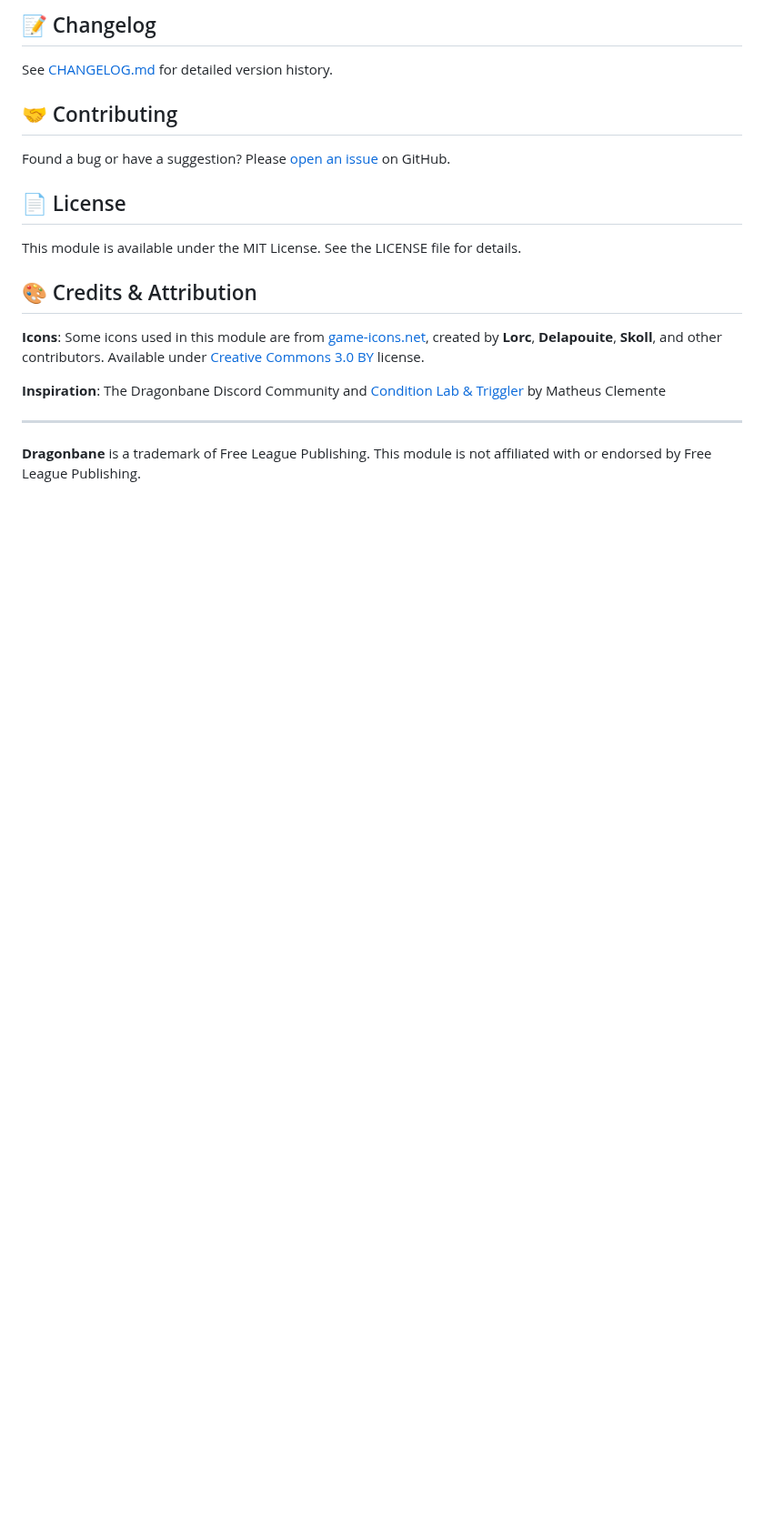
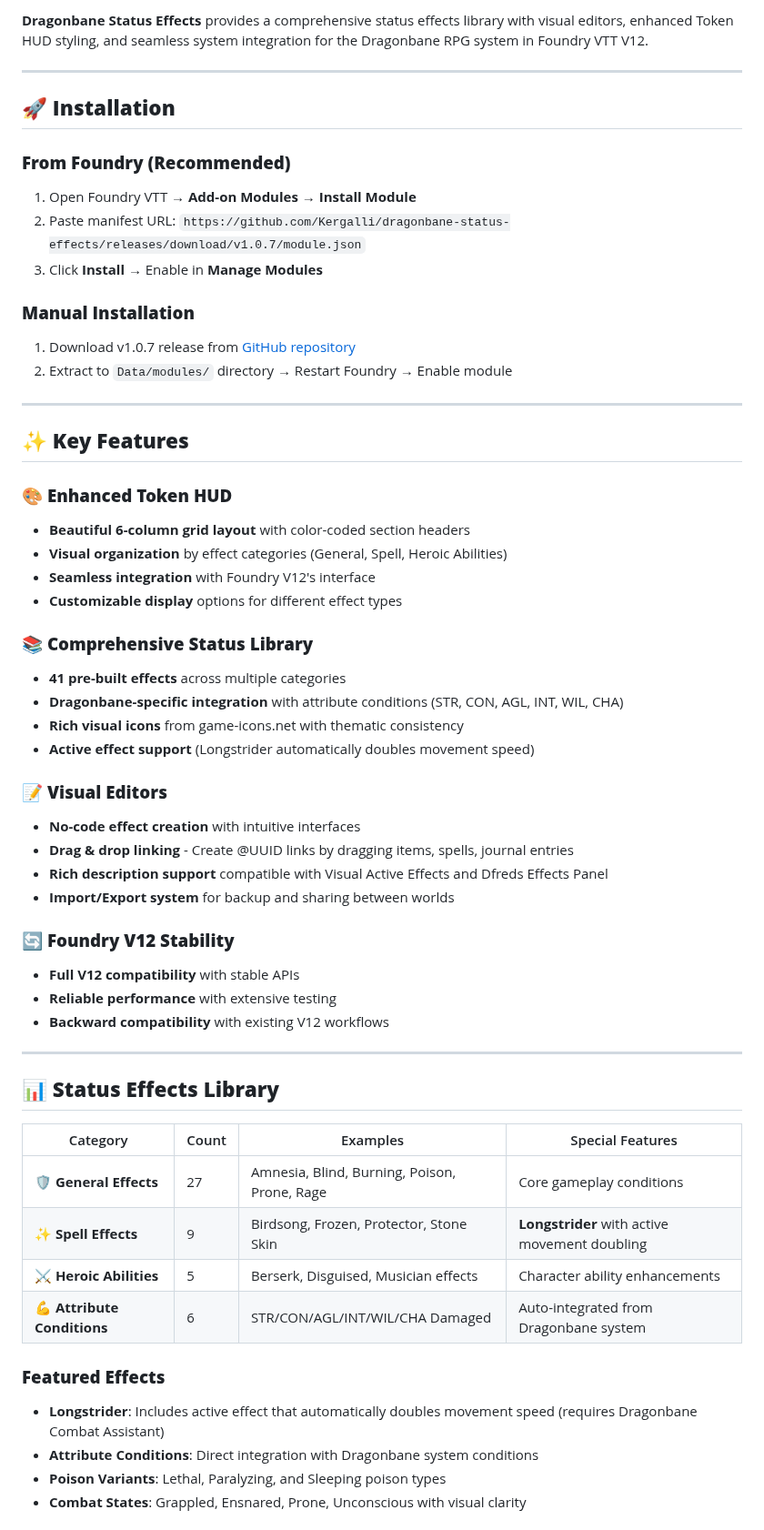
Before and after one commit to Kergalli/dragonbane-status-effects, a Markdown page: README.md, the part around one of its changes. Shown at 91% size. Rendered like a GitHub page; blank space fills up the shorter version.

Commit message:
simplification of file in alignment with other modules

```diff
--- a/README.md
+++ b/README.md
@@ -148,21 +7,66 @@ If status effect icons appear incorrectly, disable these options in Monk's Littl
-## 📝 Changelog
-
-See [CHANGELOG.md](CHANGELOG.md) for detailed version history.
-
-## 🤝 Contributing
-
-Found a bug or have a suggestion? Please [open an issue](https://github.com/Kergalli/dragonbane-status-effects/issues) on GitHub.
-
-## 📄 License
-
-This module is available under the MIT License. See the LICENSE file for details.
-
-## 🎨 Credits & Attribution
-
-**Icons**: Some icons used in this module are from [game-icons.net](https://game-icons.net), created by **Lorc**, **Delapouite**, **Skoll**, and other contributors. Available under [Creative Commons 3.0 BY](https://creativecommons.org/licenses/by/3.0/) license.
-
-**Inspiration**: The Dragonbane Discord Community and [Condition Lab & Triggler](https://foundryvtt.com/packages/condition-lab-triggler) by Matheus Clemente
+**Dragonbane Status Effects** provides a comprehensive status effects library with visual editors, enhanced Token HUD styling, and seamless system integration for the Dragonbane RPG system in Foundry VTT V12.
 
 ---
 
-**Dragonbane** is a trademark of Free League Publishing. This module is not affiliated with or endorsed by Free League Publishing.
+## 🚀 **Installation**
+
+### **From Foundry (Recommended)**
+
+1. Open Foundry VTT → **Add-on Modules** → **Install Module**
+2. Paste manifest URL: `https://github.com/Kergalli/dragonbane-status-effects/releases/download/v1.0.7/module.json`
+3. Click **Install** → Enable in **Manage Modules**
+
+### **Manual Installation**
+
+1. Download v1.0.7 release from [GitHub repository](https://github.com/Kergalli/dragonbane-status-effects/releases/tag/v1.0.7)
+2. Extract to `Data/modules/` directory → Restart Foundry → Enable module
+
+---
+
+## ✨ **Key Features**
+
+### 🎨 **Enhanced Token HUD**
+
+- **Beautiful 6-column grid layout** with color-coded section headers
+- **Visual organization** by effect categories (General, Spell, Heroic Abilities)
+- **Seamless integration** with Foundry V12's interface
+- **Customizable display** options for different effect types
+
+### 📚 **Comprehensive Status Library**
+
+- **41 pre-built effects** across multiple categories
+- **Dragonbane-specific integration** with attribute conditions (STR, CON, AGL, INT, WIL, CHA)
+- **Rich visual icons** from game-icons.net with thematic consistency
+- **Active effect support** (Longstrider automatically doubles movement speed)
+
+### 📝 **Visual Editors**
+
+- **No-code effect creation** with intuitive interfaces
+- **Drag & drop linking** - Create @UUID links by dragging items, spells, journal entries
+- **Rich description support** compatible with Visual Active Effects and Dfreds Effects Panel
+- **Import/Export system** for backup and sharing between worlds
+
+### 🔄 **Foundry V12 Stability**
+
+- **Full V12 compatibility** with stable APIs
+- **Reliable performance** with extensive testing
+- **Backward compatibility** with existing V12 workflows
+
+---
+
+## 📊 **Status Effects Library**
+
+| Category                    | Count | Examples                                     | Special Features                              |
+| --------------------------- | ----- | -------------------------------------------- | --------------------------------------------- |
+| **🛡️ General Effects**      | 27    | Amnesia, Blind, Burning, Poison, Prone, Rage | Core gameplay conditions                      |
+| **✨ Spell Effects**        | 9     | Birdsong, Frozen, Protector, Stone Skin      | **Longstrider** with active movement doubling |
+| **⚔️ Heroic Abilities**     | 5     | Berserk, Disguised, Musician effects         | Character ability enhancements                |
+| **💪 Attribute Conditions** | 6     | STR/CON/AGL/INT/WIL/CHA Damaged              | Auto-integrated from Dragonbane system        |
+
+### **Featured Effects**
+
+- **Longstrider**: Includes active effect that automatically doubles movement speed (requires Dragonbane Combat Assistant)
+- **Attribute Conditions**: Direct integration with Dragonbane system conditions
+- **Poison Variants**: Lethal, Paralyzing, and Sleeping poison types
+- **Combat States**: Grappled, Ensnared, Prone, Unconscious with visual clarity
+
```
Also changed, not shown: other parts of README.md (+115 -142 lines).
